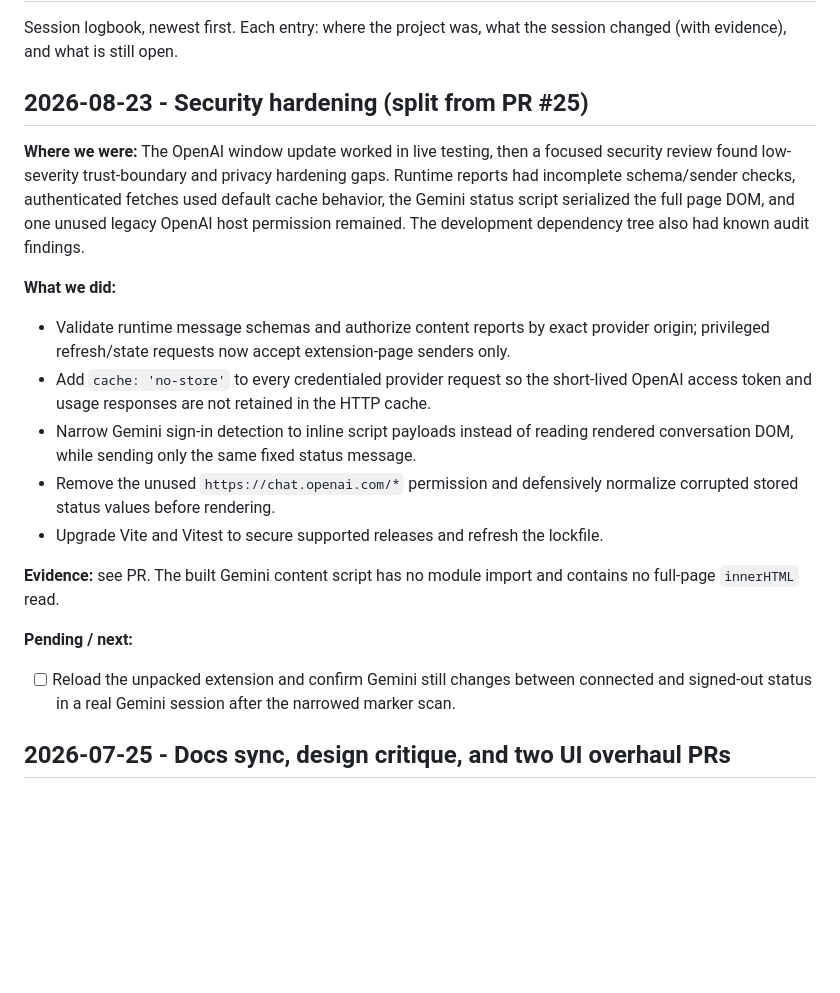
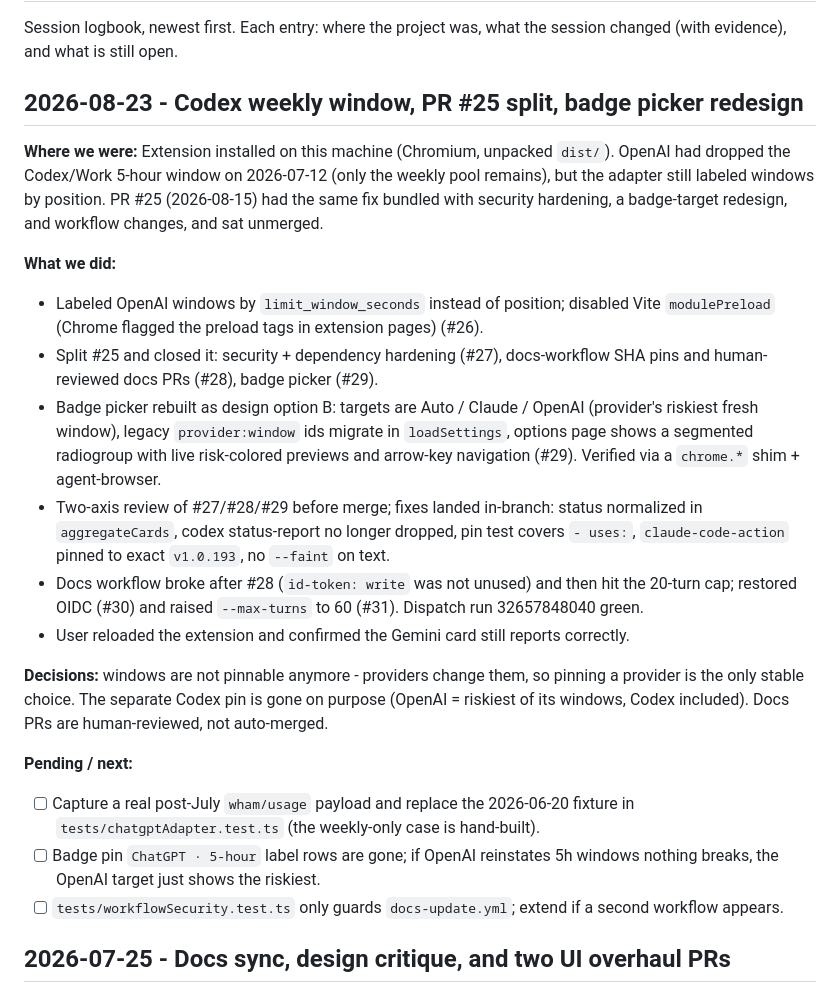
Before and after one commit to DCCA/meterbar, a Markdown page: docs/PROJECT_STATUS.md, the part around the change. GitHub-like rendering; blank space fills up the shorter version.

```diff
--- a/docs/PROJECT_STATUS.md
+++ b/docs/PROJECT_STATUS.md
@@ -3,32 +3,42 @@
 Session logbook, newest first. Each entry: where the project was, what the session
 changed (with evidence), and what is still open.
 
-## 2026-08-23 - Security hardening (split from PR #25)
+## 2026-08-23 - Codex weekly window, PR #25 split, badge picker redesign
 
-**Where we were:** The OpenAI window update worked in live testing, then a focused
-security review found low-severity trust-boundary and privacy hardening gaps. Runtime
-reports had incomplete schema/sender checks, authenticated fetches used default cache
-behavior, the Gemini status script serialized the full page DOM, and one unused legacy
-OpenAI host permission remained. The development dependency tree also had known audit
-findings.
+**Where we were:** Extension installed on this machine (Chromium, unpacked `dist/`).
+OpenAI had dropped the Codex/Work 5-hour window on 2026-07-12 (only the weekly pool
+remains), but the adapter still labeled windows by position. PR #25 (2026-08-15) had the
+same fix bundled with security hardening, a badge-target redesign, and workflow changes,
+and sat unmerged.
 
 **What we did:**
-- Validate runtime message schemas and authorize content reports by exact provider origin;
-  privileged refresh/state requests now accept extension-page senders only.
-- Add `cache: 'no-store'` to every credentialed provider request so the short-lived OpenAI
-  access token and usage responses are not retained in the HTTP cache.
-- Narrow Gemini sign-in detection to inline script payloads instead of reading rendered
-  conversation DOM, while sending only the same fixed status message.
-- Remove the unused `https://chat.openai.com/*` permission and defensively normalize
-  corrupted stored status values before rendering.
-- Upgrade Vite and Vitest to secure supported releases and refresh the lockfile.
+- Labeled OpenAI windows by `limit_window_seconds` instead of position; disabled Vite
+  `modulePreload` (Chrome flagged the preload tags in extension pages) (#26).
+- Split #25 and closed it: security + dependency hardening (#27), docs-workflow SHA pins
+  and human-reviewed docs PRs (#28), badge picker (#29).
+- Badge picker rebuilt as design option B: targets are Auto / Claude / OpenAI (provider's
+  riskiest fresh window), legacy `provider:window` ids migrate in `loadSettings`, options
+  page shows a segmented radiogroup with live risk-colored previews and arrow-key
+  navigation (#29). Verified via a `chrome.*` shim + agent-browser.
+- Two-axis review of #27/#28/#29 before merge; fixes landed in-branch: status normalized
+  in `aggregateCards`, codex status-report no longer dropped, pin test covers `- uses:`,
+  `claude-code-action` pinned to exact `v1.0.193`, no `--faint` on text.
+- Docs workflow broke after #28 (`id-token: write` was not unused) and then hit the
+  20-turn cap; restored OIDC (#30) and raised `--max-turns` to 60 (#31). Dispatch run
+  32657848040 green.
+- User reloaded the extension and confirmed the Gemini card still reports correctly.
 
-**Evidence:** see PR. The built Gemini content script has no
-module import and contains no full-page `innerHTML` read.
+**Decisions:** windows are not pinnable anymore - providers change them, so pinning a
+provider is the only stable choice. The separate Codex pin is gone on purpose (OpenAI =
+riskiest of its windows, Codex included). Docs PRs are human-reviewed, not auto-merged.
 
 **Pending / next:**
-- [ ] Reload the unpacked extension and confirm Gemini still changes between connected
-      and signed-out status in a real Gemini session after the narrowed marker scan.
+- [ ] Capture a real post-July `wham/usage` payload and replace the 2026-06-20 fixture in
+      `tests/chatgptAdapter.test.ts` (the weekly-only case is hand-built).
+- [ ] Badge pin `ChatGPT · 5-hour` label rows are gone; if OpenAI reinstates 5h windows
+      nothing breaks, the OpenAI target just shows the riskiest.
+- [ ] `tests/workflowSecurity.test.ts` only guards `docs-update.yml`; extend if a second
+      workflow appears.
 
 ## 2026-07-25 - Docs sync, design critique, and two UI overhaul PRs
 
```
Also changed, not shown: README.md (+1 -1 lines).
